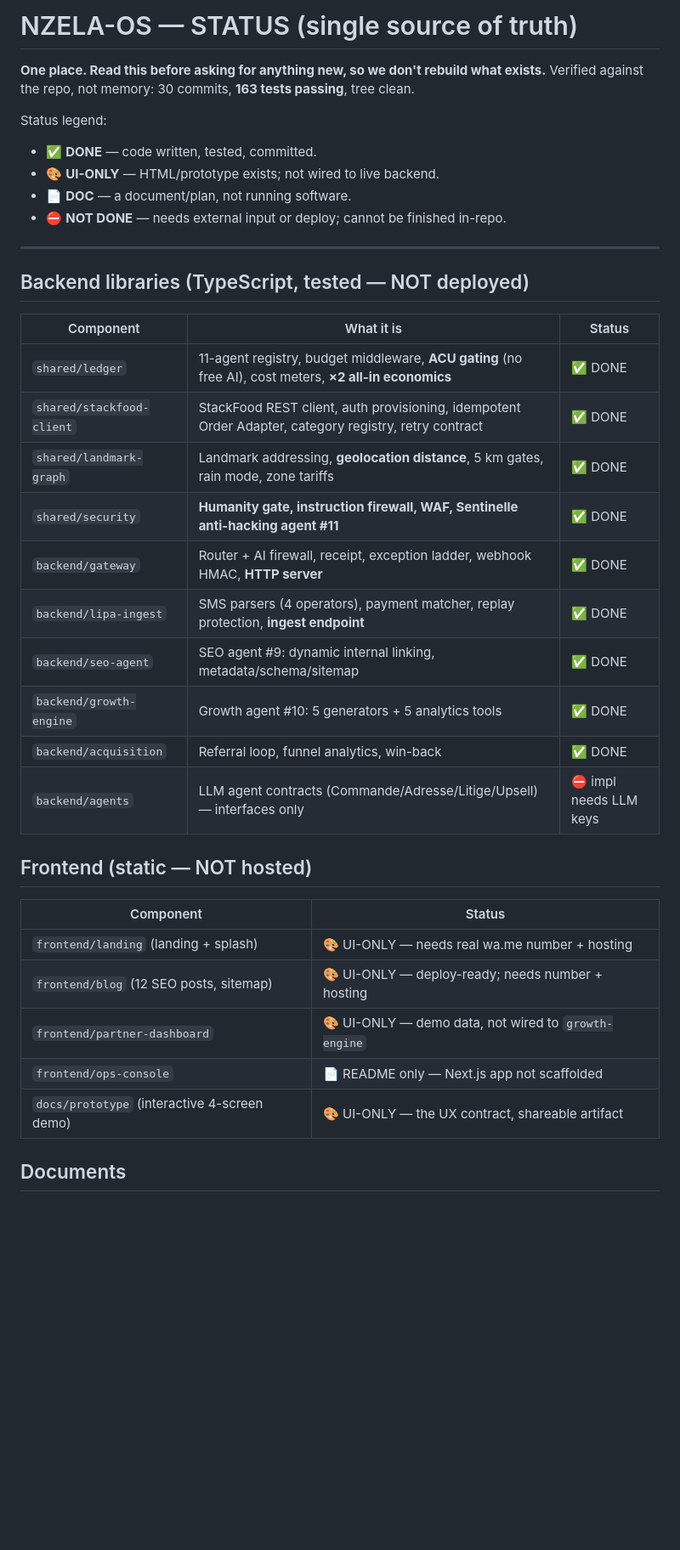
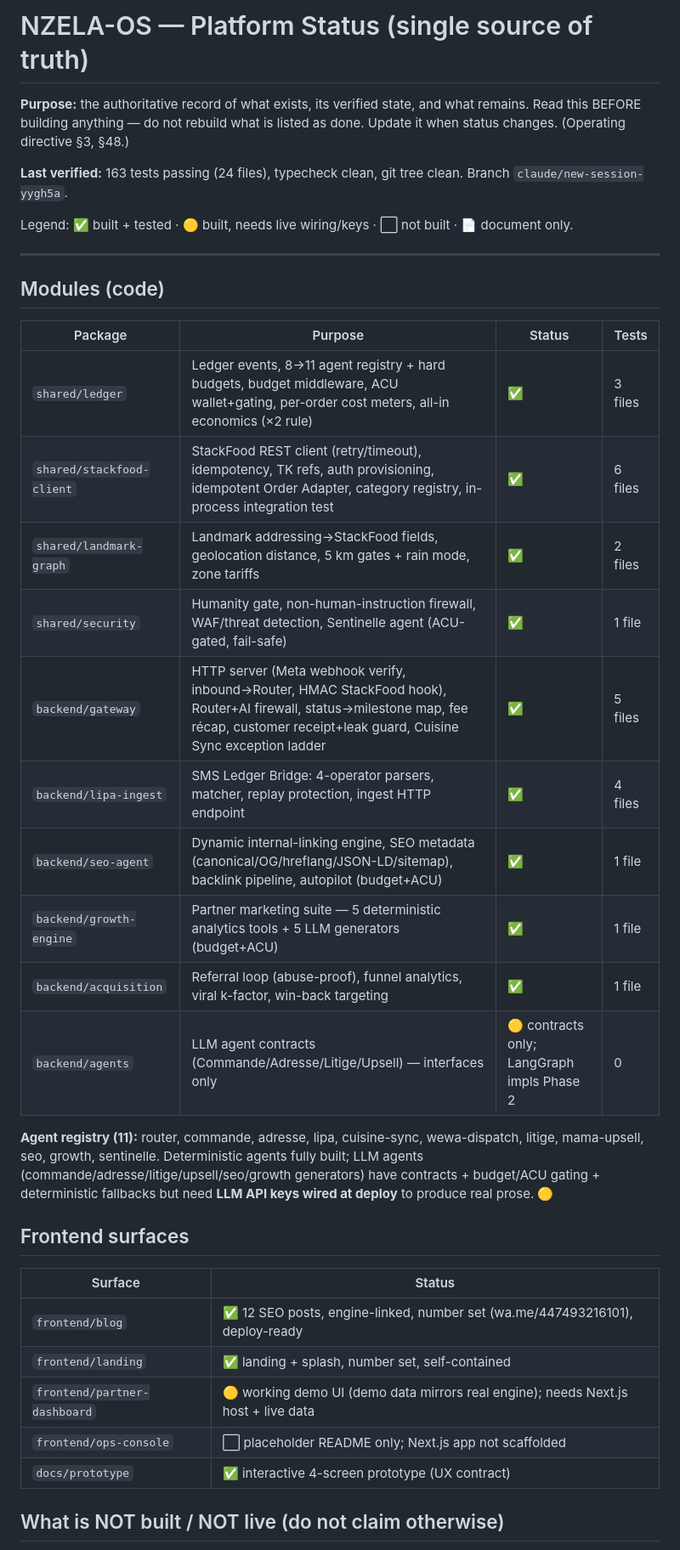
Before and after one commit to jnnseya-cpu/nzela, a Markdown page: STATUS.md, the part around one of its changes. Shown at 85% size. Drawn GitHub-style; blank space fills up the shorter version.

```diff
--- a/STATUS.md
+++ b/STATUS.md
@@ -1,41 +1,47 @@
-# NZELA-OS — STATUS (single source of truth)
+# NZELA-OS — Platform Status (single source of truth)
 
-**One place. Read this before asking for anything new, so we don't rebuild
-what exists.** Verified against the repo, not memory: 30 commits, **163
-tests passing**, tree clean.
+**Purpose:** the authoritative record of what exists, its verified state, and
+what remains. Read this BEFORE building anything — do not rebuild what is
+listed as done. Update it when status changes. (Operating directive §3, §48.)
 
-Status legend:
-- ✅ **DONE** — code written, tested, committed.
-- 🎨 **UI-ONLY** — HTML/prototype exists; not wired to live backend.
-- 📄 **DOC** — a document/plan, not running software.
-- ⛔ **NOT DONE** — needs external input or deploy; cannot be finished in-repo.
+**Last verified:** 163 tests passing (24 files), typecheck clean, git tree
+clean. Branch `claude/new-session-yygh5a`.
+
+Legend: ✅ built + tested · 🟡 built, needs live wiring/keys · ⬜ not built ·
+📄 document only.
 
 ---
 
-## Backend libraries (TypeScript, tested — NOT deployed)
+## Modules (code)
 
-| Component | What it is | Status |
-|---|---|---|
-| `shared/ledger` | 11-agent registry, budget middleware, **ACU gating** (no free AI), cost meters, **×2 all-in economics** | ✅ DONE |
-| `shared/stackfood-client` | StackFood REST client, auth provisioning, idempotent Order Adapter, category registry, retry contract | ✅ DONE |
-| `shared/landmark-graph` | Landmark addressing, **geolocation distance**, 5 km gates, rain mode, zone tariffs | ✅ DONE |
-| `shared/security` | **Humanity gate, instruction firewall, WAF, Sentinelle anti-hacking agent #11** | ✅ DONE |
-| `backend/gateway` | Router + AI firewall, receipt, exception ladder, webhook HMAC, **HTTP server** | ✅ DONE |
-| `backend/lipa-ingest` | SMS parsers (4 operators), payment matcher, replay protection, **ingest endpoint** | ✅ DONE |
-| `backend/seo-agent` | SEO agent #9: dynamic internal linking, metadata/schema/sitemap | ✅ DONE |
-| `backend/growth-engine` | Growth agent #10: 5 generators + 5 analytics tools | ✅ DONE |
-| `backend/acquisition` | Referral loop, funnel analytics, win-back | ✅ DONE |
-| `backend/agents` | LLM agent contracts (Commande/Adresse/Litige/Upsell) — interfaces only | ⛔ impl needs LLM keys |
+| Package | Purpose | Status | Tests |
+|---|---|---|---|
+| `shared/ledger` | Ledger events, 8→11 agent registry + hard budgets, budget middleware, ACU wallet+gating, per-order cost meters, all-in economics (×2 rule) | ✅ | 3 files |
+| `shared/stackfood-client` | StackFood REST client (retry/timeout), idempotency, TK refs, auth provisioning, idempotent Order Adapter, category registry, in-process integration test | ✅ | 6 files |
+| `shared/landmark-graph` | Landmark addressing→StackFood fields, geolocation distance, 5 km gates + rain mode, zone tariffs | ✅ | 2 files |
+| `shared/security` | Humanity gate, non-human-instruction firewall, WAF/threat detection, Sentinelle agent (ACU-gated, fail-safe) | ✅ | 1 file |
+| `backend/gateway` | HTTP server (Meta webhook verify, inbound→Router, HMAC StackFood hook), Router+AI firewall, status→milestone map, fee récap, customer receipt+leak guard, Cuisine Sync exception ladder | ✅ | 5 files |
+| `backend/lipa-ingest` | SMS Ledger Bridge: 4-operator parsers, matcher, replay protection, ingest HTTP endpoint | ✅ | 4 files |
+| `backend/seo-agent` | Dynamic internal-linking engine, SEO metadata (canonical/OG/hreflang/JSON-LD/sitemap), backlink pipeline, autopilot (budget+ACU) | ✅ | 1 file |
+| `backend/growth-engine` | Partner marketing suite — 5 deterministic analytics tools + 5 LLM generators (budget+ACU) | ✅ | 1 file |
+| `backend/acquisition` | Referral loop (abuse-proof), funnel analytics, viral k-factor, win-back targeting | ✅ | 1 file |
+| `backend/agents` | LLM agent contracts (Commande/Adresse/Litige/Upsell) — interfaces only | 🟡 contracts only; LangGraph impls Phase 2 | 0 |
 
-## Frontend (static — NOT hosted)
+**Agent registry (11):** router, commande, adresse, lipa, cuisine-sync,
+wewa-dispatch, litige, mama-upsell, seo, growth, sentinelle. Deterministic
+agents fully built; LLM agents (commande/adresse/litige/upsell/seo/growth
+generators) have contracts + budget/ACU gating + deterministic fallbacks
+but need **LLM API keys wired at deploy** to produce real prose. 🟡
 
-| Component | Status |
+## Frontend surfaces
+
+| Surface | Status |
 |---|---|
-| `frontend/landing` (landing + splash) | 🎨 UI-ONLY — needs real wa.me number + hosting |
-| `frontend/blog` (12 SEO posts, sitemap) | 🎨 UI-ONLY — deploy-ready; needs number + hosting |
-| `frontend/partner-dashboard` | 🎨 UI-ONLY — demo data, not wired to `growth-engine` |
-| `frontend/ops-console` | 📄 README only — Next.js app not scaffolded |
-| `docs/prototype` (interactive 4-screen demo) | 🎨 UI-ONLY — the UX contract, shareable artifact |
+| `frontend/blog` | ✅ 12 SEO posts, engine-linked, number set (wa.me/447493216101), deploy-ready |
+| `frontend/landing` | ✅ landing + splash, number set, self-contained |
+| `frontend/partner-dashboard` | 🟡 working demo UI (demo data mirrors real engine); needs Next.js host + live data |
+| `frontend/ops-console` | ⬜ placeholder README only; Next.js app not scaffolded |
+| `docs/prototype` | ✅ interactive 4-screen prototype (UX contract) |
 
-## Documents
+## What is NOT built / NOT live (do not claim otherwise)
 
```
Also changed, not shown: other parts of STATUS.md (+37 -34 lines).
